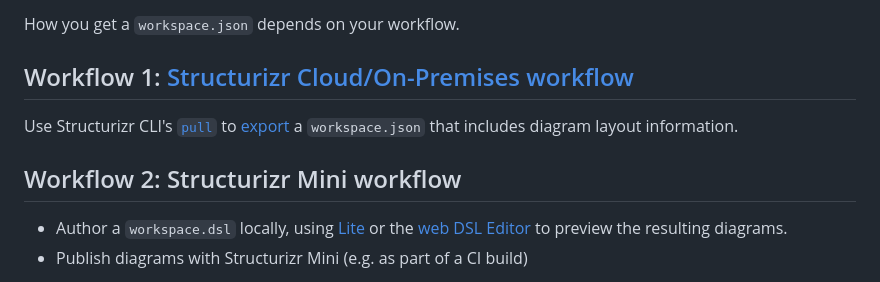
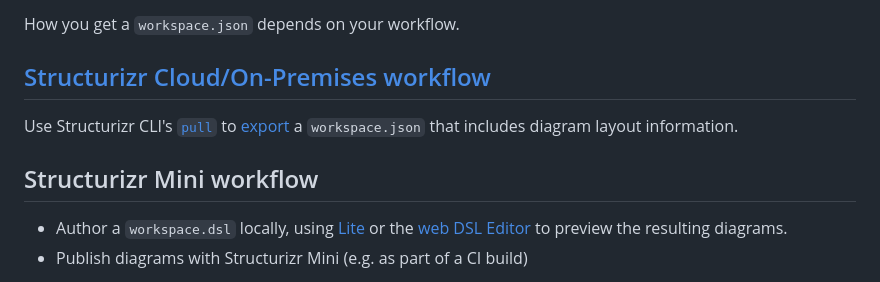
Before and after one commit to bensmithett/structurizr-mini, a Markdown page: README.md, the part around the change. GitHub-like rendering.

```diff
--- a/README.md
+++ b/README.md
@@ -18,11 +18,11 @@ A static site for C4 diagrams from a [Structurizr](https://structurizr.com) work
 
 How you get a `workspace.json` depends on your workflow.
 
-## Workflow 1: [Structurizr Cloud/On-Premises workflow](https://structurizr.com/help/workflow)
+## [Structurizr Cloud/On-Premises workflow](https://structurizr.com/help/workflow)
 
 Use Structurizr CLI's [`pull`](https://docs.structurizr.com/cli/pull) to [export](https://structurizr.com/help/workspace-export-and-import) a `workspace.json` that includes diagram layout information.
 
-## Workflow 2: Structurizr Mini workflow
+## Structurizr Mini workflow
 
 - Author a `workspace.dsl` locally, using [Lite](https://structurizr.com/help/lite) or the [web DSL Editor](https://structurizr.com/dsl) to preview the resulting diagrams.
 - Publish diagrams with Structurizr Mini (e.g. as part of a CI build)
```
